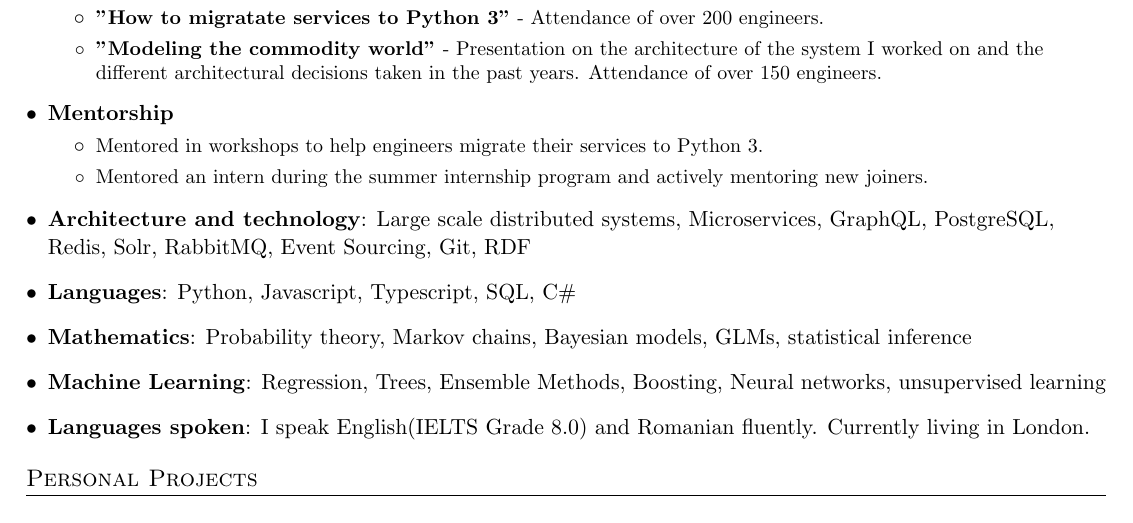
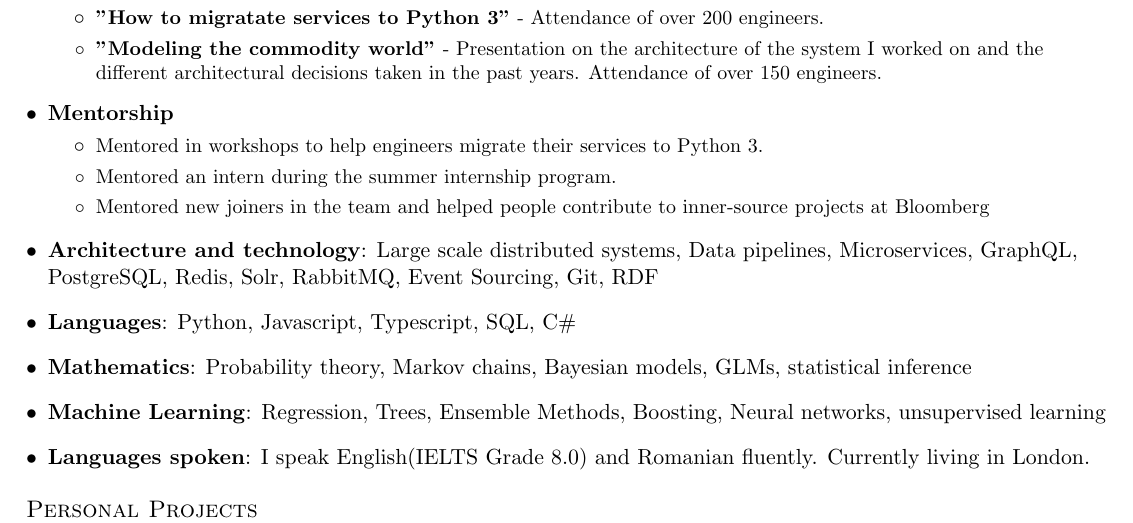
Before and after one commit to erikseulean/resume, a LaTeX CV (tex/ErikCristianSeulean_resume.tex): part of page 2 of 2, cut so that both start at the same text. Compiled offline with pdfLaTeX.

Commit message:
Update mentoring section
Signed-off-by: Erik-Cristian Seulean <erikseulean@gmail.com>

```diff
--- a/tex/ErikCristianSeulean_resume.tex
+++ b/tex/ErikCristianSeulean_resume.tex
@@ -211,10 +211,12 @@ urlcolor=blue
         \workItem{}
         {Mentored in workshops to help engineers migrate their services to Python 3.}
         \workItem{}
-        {Mentored an intern during the summer internship program and actively mentoring new joiners.}
+        {Mentored an intern during the summer internship program.}
+        \workItem{}
+        {Mentored new joiners in the team and helped people contribute to inner-source projects at Bloomberg}
       \resumeItemListEnd
    \item{
-     \textbf{Architecture and technology}{: Large scale distributed systems, Microservices, GraphQL, PostgreSQL, Redis, Solr, RabbitMQ, Event Sourcing, Git, RDF}
+     \textbf{Architecture and technology}{: Large scale distributed systems, Data pipelines, Microservices, GraphQL, PostgreSQL, Redis, Solr, RabbitMQ, Event Sourcing, Git, RDF}
    }
    \item{
      \textbf{Languages}{: Python, Javascript, Typescript, SQL, C\#}
```
